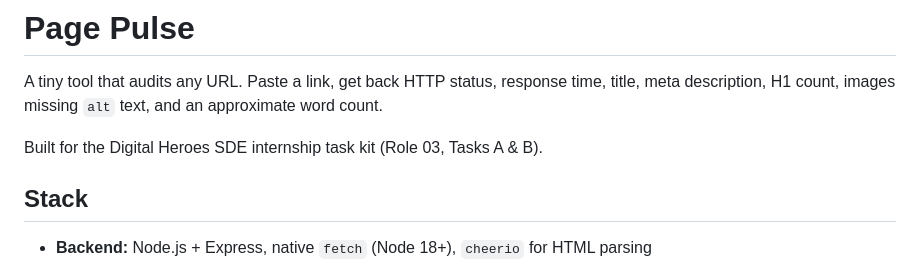
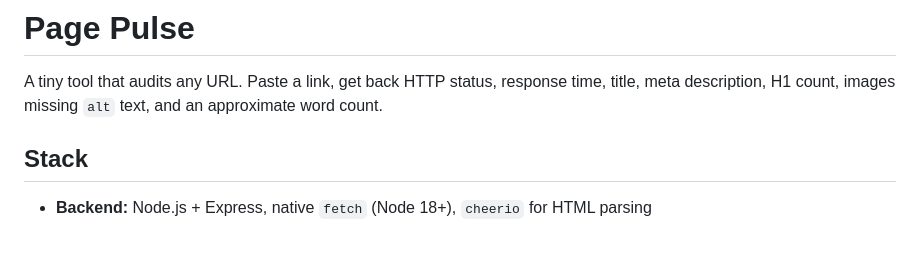
Before and after one commit to PreethamAcharya86/Page-pulse, a Markdown page: README.md, the part around the change. Rendered like a GitHub page; blank space fills up the shorter version.

```diff
--- a/README.md
+++ b/README.md
@@ -3,8 +3,6 @@
 A tiny tool that audits any URL. Paste a link, get back HTTP status, response
 time, title, meta description, H1 count, images missing `alt` text, and an
 approximate word count.
-
-Built for the Digital Heroes SDE internship task kit (Role 03, Tasks A & B).
 
 ## Stack
 
```
